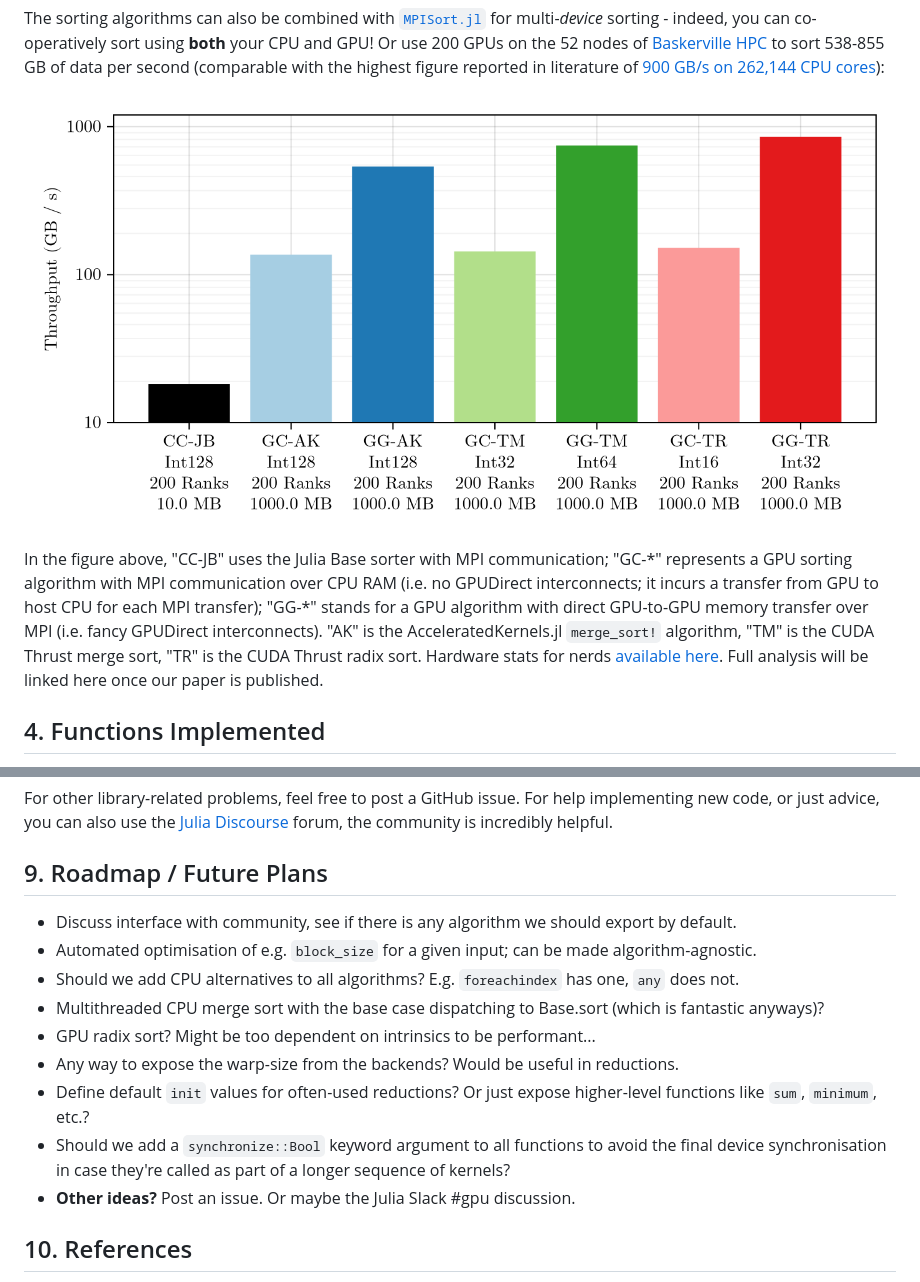
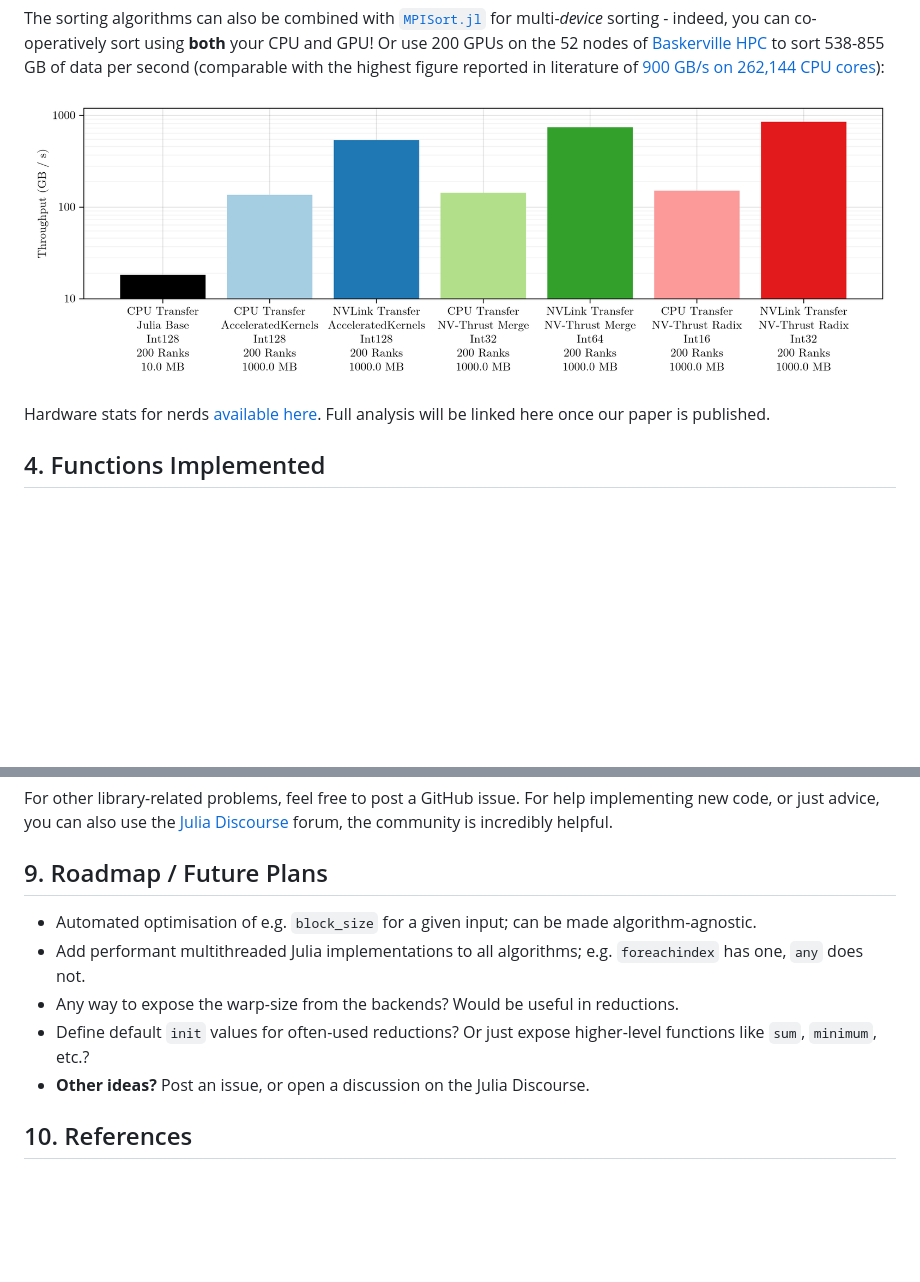
Before and after one commit to anicusan/AcceleratedKernels.jl, a Markdown page: README.md, 2 parts joined by grey strips. Rendered like a GitHub page; pictures changed too: docs/src/static/sort_throughput.png; blank space fills up the shorter version.

Commit message:
updated README after Julia Discourse discussions

```diff
--- a/README.md
+++ b/README.md
@@ -61,7 +61,7 @@ The sorting algorithms can also be combined with [`MPISort.jl`](https://github.c
 
 ![Sorting throughput](https://github.com/anicusan/AcceleratedKernels.jl/blob/main/docs/src/static/sort_throughput.png?raw=true)
 
-In the figure above, "CC-JB" uses the Julia Base sorter with MPI communication; "GC-\*" represents a GPU sorting algorithm with MPI communication over CPU RAM (i.e. no GPUDirect interconnects; it incurs a transfer from GPU to host CPU for each MPI transfer); "GG-\*" stands for a GPU algorithm with direct GPU-to-GPU memory transfer over MPI (i.e. fancy GPUDirect interconnects). "AK" is the AcceleratedKernels.jl `merge_sort!` algorithm, "TM" is the CUDA Thrust merge sort, "TR" is the CUDA Thrust radix sort. Hardware stats for nerds [available here](https://docs.baskerville.ac.uk/system/). Full analysis will be linked here once our paper is published.
+Hardware stats for nerds [available here](https://docs.baskerville.ac.uk/system/). Full analysis will be linked here once our paper is published.
 
 
 ## 4. Functions Implemented
@@ -480,15 +480,11 @@ For other library-related problems, feel free to post a GitHub issue. For help i
 
 
 ## 9. Roadmap / Future Plans
-- Discuss interface with community, see if there is any algorithm we should export by default.
 - Automated optimisation of e.g. `block_size` for a given input; can be made algorithm-agnostic.
-- Should we add CPU alternatives to all algorithms? E.g. `foreachindex` has one, `any` does not.
-- Multithreaded CPU merge sort with the base case dispatching to Base.sort (which is fantastic anyways)?
-- GPU radix sort? Might be too dependent on intrinsics to be performant...
+- Add performant multithreaded Julia implementations to all algorithms; e.g. `foreachindex` has one, `any` does not.
 - Any way to expose the warp-size from the backends? Would be useful in reductions.
 - Define default `init` values for often-used reductions? Or just expose higher-level functions like `sum`, `minimum`, etc.?
-- Should we add a `synchronize::Bool` keyword argument to all functions to avoid the final device synchronisation in case they're called as part of a longer sequence of kernels?
-- **Other ideas?** Post an issue. Or maybe the Julia Slack #gpu discussion.
+- **Other ideas?** Post an issue, or open a discussion on the Julia Discourse.
 
 
 ## 10. References
```
